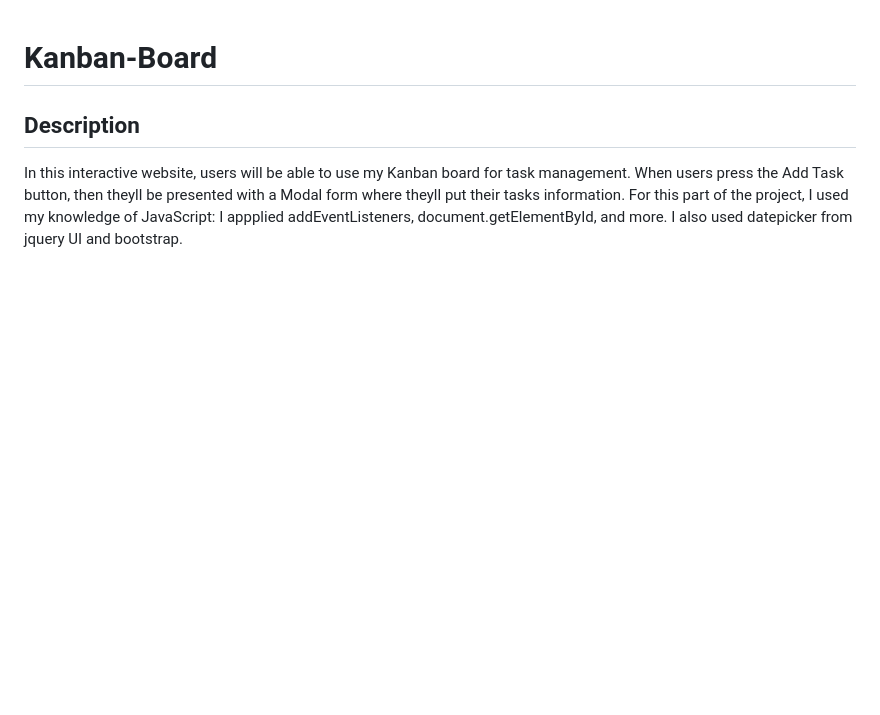
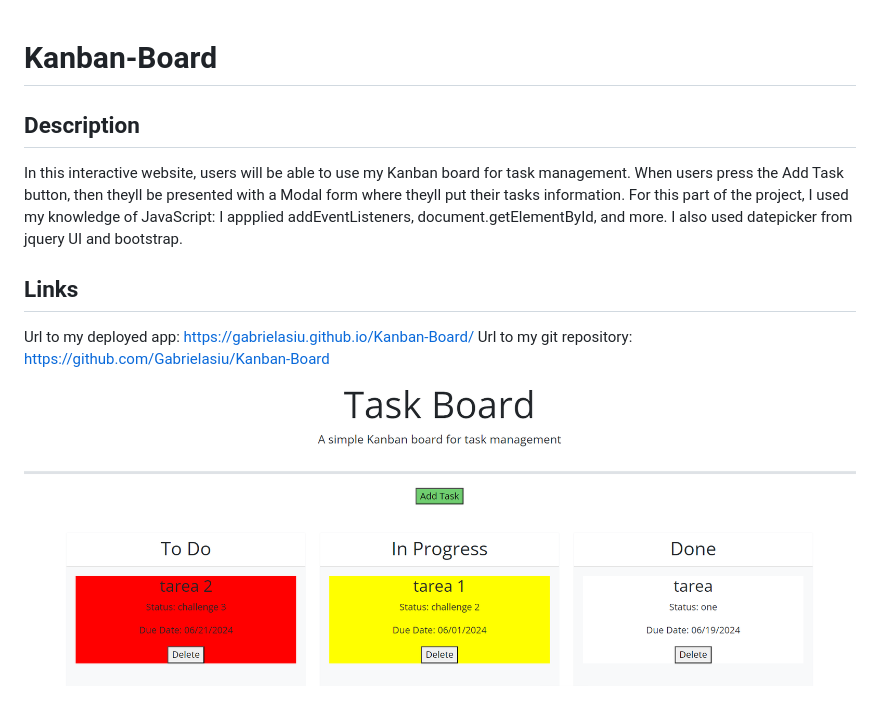
Before and after one commit to Gabrielasiu/Kanban-Board, a Markdown page: README.md, the part around the change. GitHub-like rendering; pictures changed too: image.png (added); blank space fills up the shorter version.

```diff
--- a/README.md
+++ b/README.md
@@ -5,3 +5,8 @@ In this interactive website, users will be able
 to use my Kanban board for task management. When users press the Add Task button, then theyll be presented with a Modal form where theyll put their
 tasks information. For this part of the project,
 I used my knowledge of JavaScript: I appplied addEventListeners, document.getElementById, and more. I also used datepicker from jquery UI and bootstrap.
+
+## Links
+Url to my deployed app: https://gabrielasiu.github.io/Kanban-Board/
+Url to my git repository: https://github.com/Gabrielasiu/Kanban-Board
+![alt text](image.png)
```
